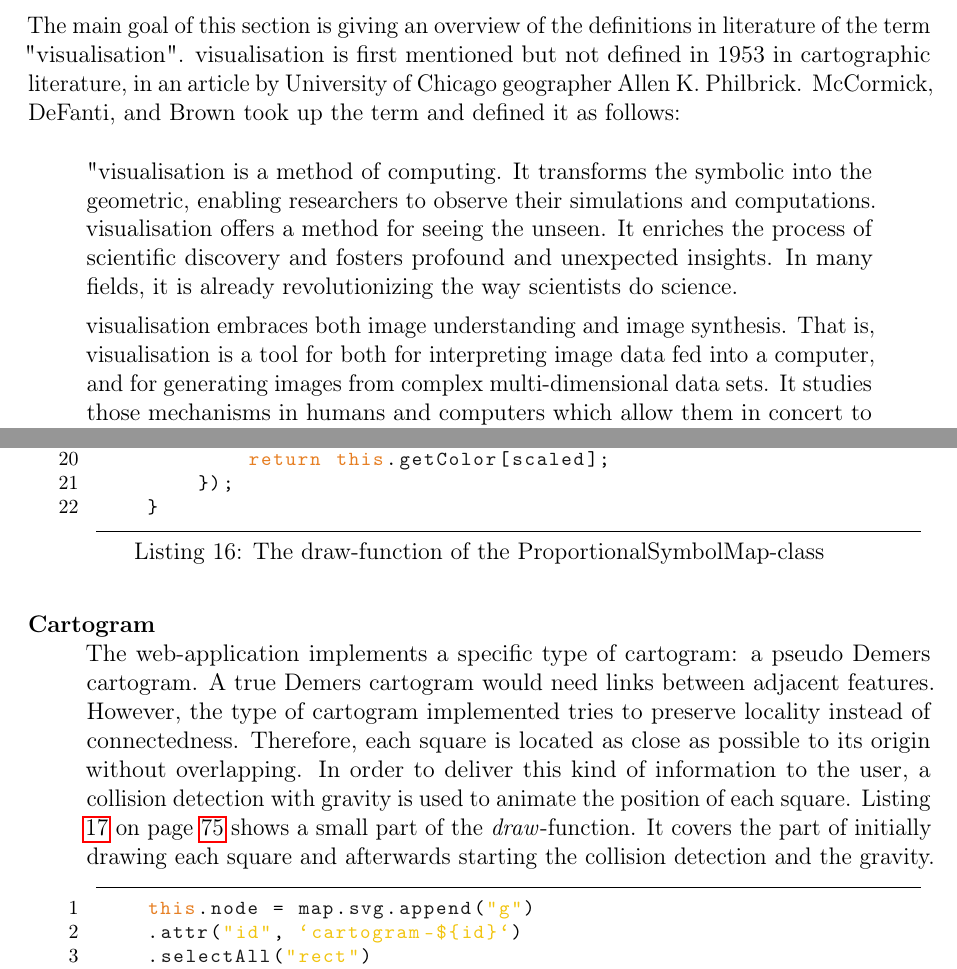
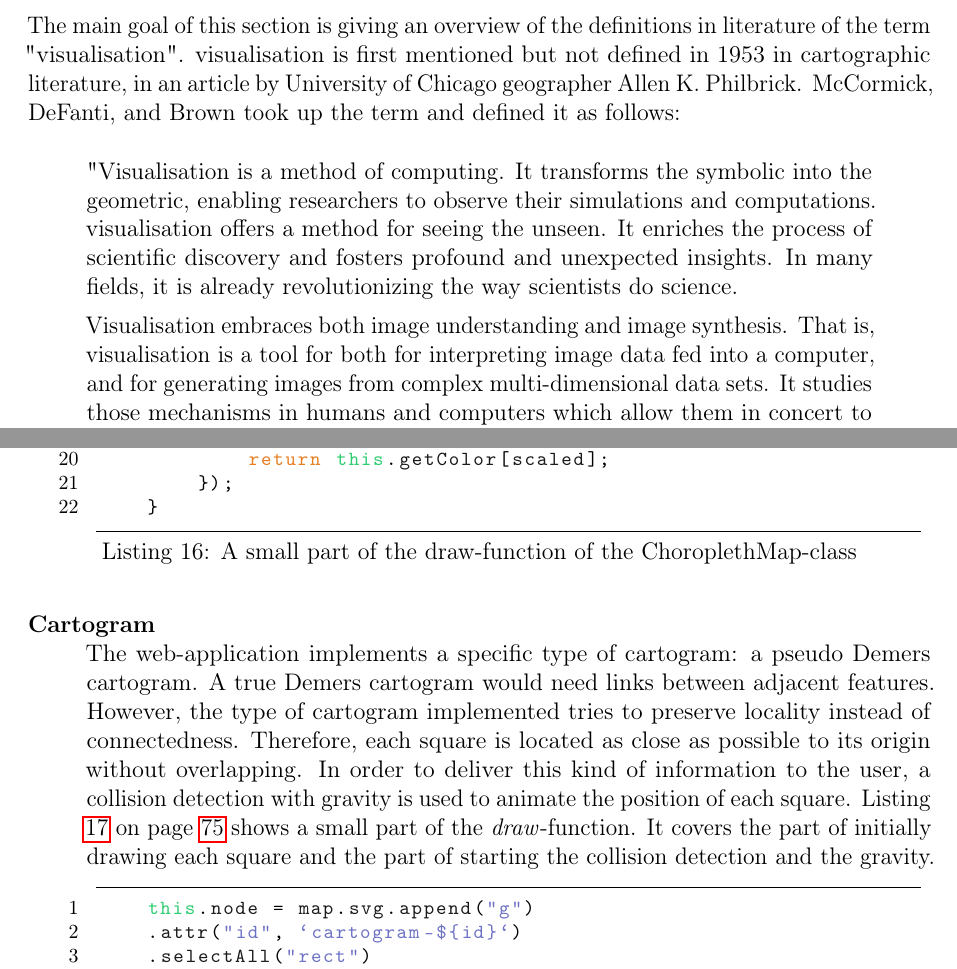
Before and after one commit to Gbeschbacher/m-thesis, a LaTeX document (main.tex, which reads chapters/results/application.tex, chapters/visualizations/definition.tex, settings/listings.settings.tex): two parts of pages 20 and 83 of 95, joined at a grey line, cut so that both start at the same text. Compiled offline with pdfLaTeX.

Commit message:
Update on Overleaf.

```diff
--- a/chapters/results/application.tex
+++ b/chapters/results/application.tex
@@ -196,6 +196,6 @@ The implementation of this type of thematic map is a classified choropleth map.
 
 %TC:ignore
-\begin{lstlisting}[language=JavaScript, caption={The draw-function of the ProportionalSymbolMap-class}, label={lst:choropleth-part-draw}]
+\begin{lstlisting}[language=JavaScript, caption={A small part of the draw-function of the ChoroplethMap-class}, label={lst:choropleth-part-draw}]
     if(this.isFunction(animationCb)){
         this[id]
         .attr("fill", "#D3D3D3")
@@ -223,10 +223,10 @@ The implementation of this type of thematic map is a classified choropleth map.
 
 
 \item[Cartogram] \hfill \\
-The web-application implements a specific type of cartogram: a pseudo Demers cartogram. A true Demers cartogram would need links between adjacent features. However, the type of cartogram implemented tries to preserve locality instead of connectedness. Therefore, each square is located as close as possible to its origin without overlapping. In order to deliver this kind of information to the user, a collision detection with gravity is used to animate the position of each square. Listing \ref{lst:cartogram-part-draw} on page \pageref{lst:cartogram-part-draw} shows a small part of the \textit{draw}-function. It covers the part of initially drawing each square and afterwards starting the collision detection and the gravity.
+The web-application implements a specific type of cartogram: a pseudo Demers cartogram. A true Demers cartogram would need links between adjacent features. However, the type of cartogram implemented tries to preserve locality instead of connectedness. Therefore, each square is located as close as possible to its origin without overlapping. In order to deliver this kind of information to the user, a collision detection with gravity is used to animate the position of each square. Listing \ref{lst:cartogram-part-draw} on page \pageref{lst:cartogram-part-draw} shows a small part of the \textit{draw}-function. It covers the part of initially drawing each square and the part of starting the collision detection and the gravity.
 
 %TC:ignore
-\begin{lstlisting}[language=JavaScript, caption={The draw-function of the pseudo Demers Cartogramm-class}, label={lst:cartogram-part-draw}]
+\begin{lstlisting}[language=JavaScript, caption={A small part of the draw-function of the pseudo Demers Cartogramm-class}, label={lst:cartogram-part-draw}]
     this.node = map.svg.append("g")
     .attr("id", `cartogram-${id}`)
     .selectAll("rect")
--- a/chapters/visualizations/definition.tex
+++ b/chapters/visualizations/definition.tex
@@ -1,8 +1,8 @@
 The main goal of this section is giving an overview of the definitions in literature of the term "visualisation". visualisation is first mentioned but not defined in 1953 in cartographic literature, in an article by University of Chicago geographer Allen K. Philbrick. \citeauthor{mccormick:1987} took up the term and defined it as follows:
 \begin{quote}
- "visualisation is a method of computing. It transforms the symbolic into the geometric, enabling researchers to observe their simulations and computations. visualisation offers a method for seeing the unseen. It enriches the process of scientific discovery and fosters profound and unexpected insights. In many fields, it is already revolutionizing the way scientists do science.
+ "Visualisation is a method of computing. It transforms the symbolic into the geometric, enabling researchers to observe their simulations and computations. visualisation offers a method for seeing the unseen. It enriches the process of scientific discovery and fosters profound and unexpected insights. In many fields, it is already revolutionizing the way scientists do science.
 
- visualisation embraces both image understanding and image synthesis. That is, visualisation is a tool for both for interpreting image data fed into a computer, and for generating images from complex multi-dimensional data sets. It studies those mechanisms in humans and computers which allow them in concert to preceive, use and communicate visual information \iacite{mccormick:1987}."
+ Visualisation embraces both image understanding and image synthesis. That is, visualisation is a tool for both for interpreting image data fed into a computer, and for generating images from complex multi-dimensional data sets. It studies those mechanisms in humans and computers which allow them in concert to preceive, use and communicate visual information \iacite{mccormick:1987}."
 \end{quote}
 
 In 1987, new developments in the field of computer science prompted the National Science Foundation to redefine the term. The report of the redefinition placed visualisation at the convergence of computer graphics, image processing, computer vision, computer-aided design, signal processing, and user interface studies \iacite{mccormick:1987}. \citeauthor{Phillips2010} discuss three elemental issues existing today in the research field of visualisation:
--- a/settings/listings.settings.tex
+++ b/settings/listings.settings.tex
@@ -28,7 +28,7 @@
 \lstdefinelanguage{JavaScript} {
   morekeywords={
     break,const,continue,delete,do,while,export,for,in,function,
-    if,else,import,in,instanceOf,label,let,new,return,switch,this,
+    if,else,import,in,instanceOf,label,let,new,return,switch,
     throw,try,catch,typeof,var,void,with,yield,of
   },
   ndkeywords={class, export, boolean, throw, implements, import, this},
@@ -39,8 +39,8 @@
   morestring=[d]',
   morestring=[b]`,
   keywordstyle=\color{OrangeRed}\bfseries,
-  stringstyle=\color{Yellow}\ttfamily,
-  ndkeywordstyle=\color{Blue}\bfseries,
+  stringstyle=\color{Periwinkle}\ttfamily,
+  ndkeywordstyle=\color{Green}\bfseries,
   commentstyle=\color{LightGrey}\ttfamily,
   identifierstyle=\color{DarkGrey}
 }
```
Also changed, not shown: chapters/results/application.tex (2 more changed lines).
